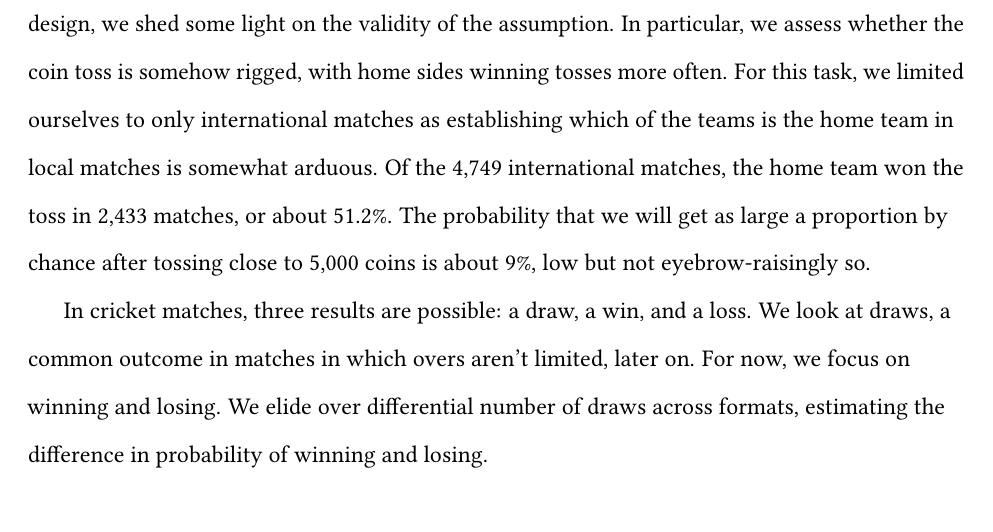
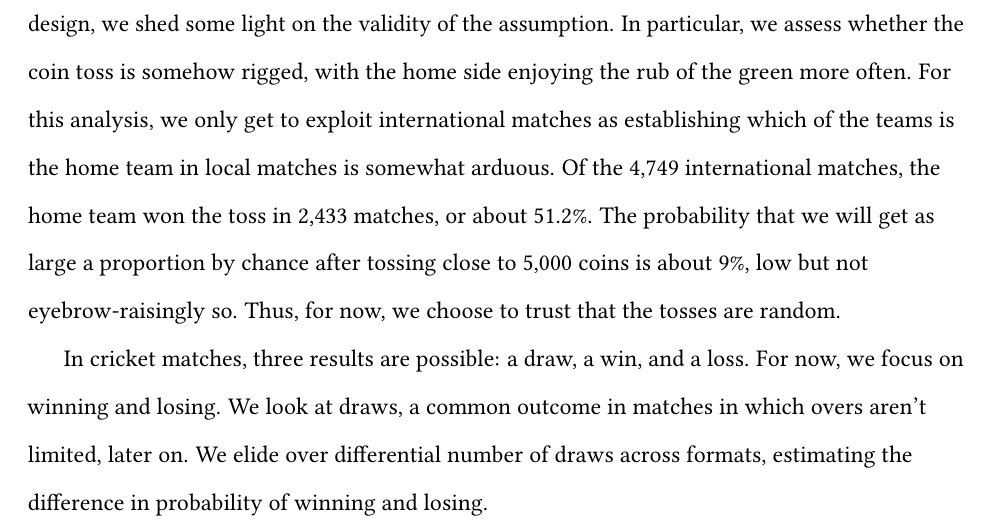
Before and after one commit to outside-edge/fairly_random, a LaTeX document (write_up/cricket.tex): part of page 3 of 9, cut so that both start at the same text. Compiled offline with pdfLaTeX.

Commit message:
nip/tuck

```diff
--- a/write_up/cricket.tex
+++ b/write_up/cricket.tex
@@ -70,9 +70,9 @@ In limited overs cricket, a minimum number of overs must be bowled to establish
 
 \section*{Analyses and Results}
 
-We assume that the outcome of a toss is random. Conditional on the outcome of a toss being random, the effect of winning the toss can be attributed to the toss itself. Before we exploit the design, we shed some light on the validity of the assumption. In particular, we assess whether the coin toss is somehow rigged, with home sides winning tosses more often. For this task, we limited ourselves to only international matches as establishing which of the teams is the home team in local matches is somewhat arduous. Of the 4,749 international matches, the home team won the toss in 2,433 matches, or about 51.2\%. The probability that we will get as large a proportion by chance after tossing close to 5,000 coins is about 9\%, low but not eyebrow-raisingly so.
+We assume that the outcome of a toss is random. Conditional on the outcome of a toss being random, the effect of winning the toss can be attributed to the toss itself. Before we exploit the design, we shed some light on the validity of the assumption. In particular, we assess whether the coin toss is somehow rigged, with the home side enjoying the rub of the green more often. For this analysis, we only get to exploit international matches as establishing which of the teams is the home team in local matches is somewhat arduous. Of the 4,749 international matches, the home team won the toss in 2,433 matches, or about 51.2\%. The probability that we will get as large a proportion by chance after tossing close to 5,000 coins is about 9\%, low but not eyebrow-raisingly so. Thus, for now, we choose to trust that the tosses are random.
 
-In cricket matches, three results are possible: a draw, a win, and a loss. We look at draws, a common outcome in matches in which overs aren't limited, later on. For now, we focus on winning and losing. We elide over differential number of draws across formats, estimating the difference in probability of winning and losing.
+In cricket matches, three results are possible: a draw, a win, and a loss. For now, we focus on winning and losing. We look at draws, a common outcome in matches in which overs aren't limited, later on. We elide over differential number of draws across formats, estimating the difference in probability of winning and losing.
 
 A caveat about interpretation before we report the results. As we discuss in the introduction, we cannot estimate the actual advantage of winning a toss. We can only estimate the net observed advantage, which is the extent to which the teams capitalize on the potential advantage.
 
```
